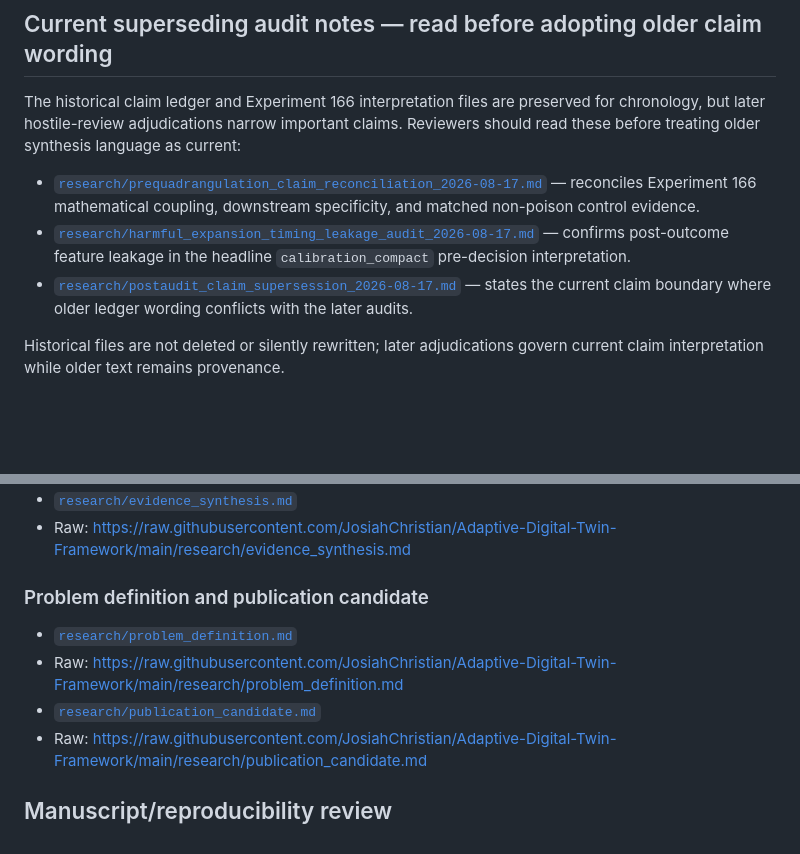
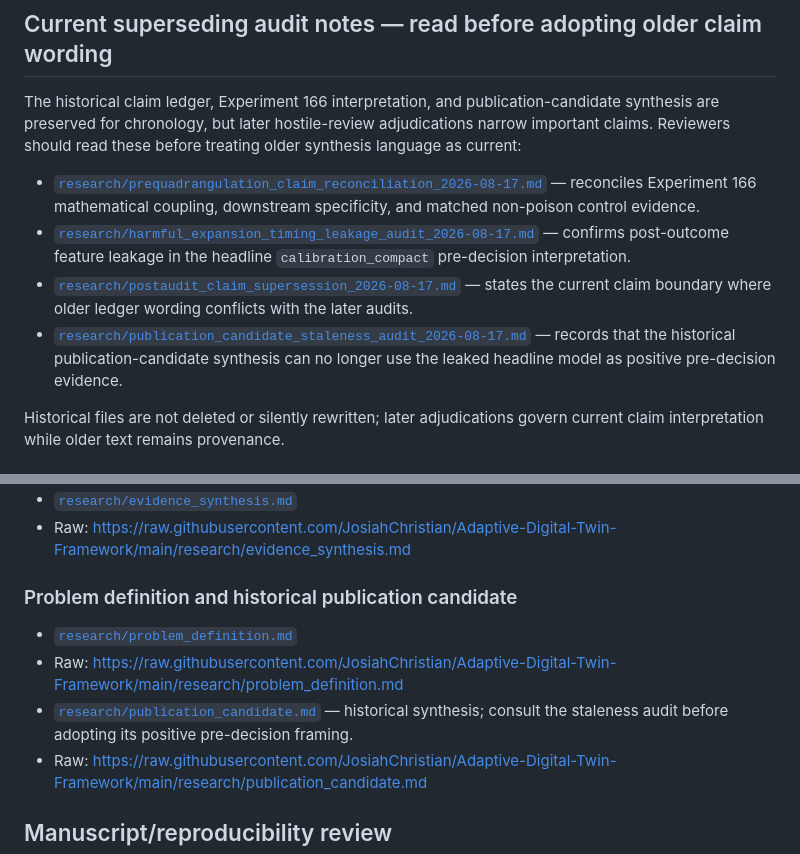
Before and after one commit to JosiahChristian/Adaptive-Digital-Twin-Framework, a Markdown page: RESEARCH_REVIEW_INDEX.md, 2 parts joined by grey strips. Rendered like a GitHub page; blank space fills up the shorter version.

Commit message:
Add publication staleness audit to ADT review index

```diff
--- a/RESEARCH_REVIEW_INDEX.md
+++ b/RESEARCH_REVIEW_INDEX.md
@@ -6,11 +6,12 @@ This file is the **front door for independent review** of the Adaptive-Digital-T
 
 ## Current superseding audit notes — read before adopting older claim wording
 
-The historical claim ledger and Experiment 166 interpretation files are preserved for chronology, but later hostile-review adjudications narrow important claims. Reviewers should read these before treating older synthesis language as current:
+The historical claim ledger, Experiment 166 interpretation, and publication-candidate synthesis are preserved for chronology, but later hostile-review adjudications narrow important claims. Reviewers should read these before treating older synthesis language as current:
 
 - [`research/prequadrangulation_claim_reconciliation_2026-08-17.md`](research/prequadrangulation_claim_reconciliation_2026-08-17.md) — reconciles Experiment 166 mathematical coupling, downstream specificity, and matched non-poison control evidence.
 - [`research/harmful_expansion_timing_leakage_audit_2026-08-17.md`](research/harmful_expansion_timing_leakage_audit_2026-08-17.md) — confirms post-outcome feature leakage in the headline `calibration_compact` pre-decision interpretation.
 - [`research/postaudit_claim_supersession_2026-08-17.md`](research/postaudit_claim_supersession_2026-08-17.md) — states the current claim boundary where older ledger wording conflicts with the later audits.
+- [`research/publication_candidate_staleness_audit_2026-08-17.md`](research/publication_candidate_staleness_audit_2026-08-17.md) — records that the historical publication-candidate synthesis can no longer use the leaked headline model as positive pre-decision evidence.
 
 Historical files are not deleted or silently rewritten; later adjudications govern current claim interpretation while older text remains provenance.
 
@@ -88,10 +89,10 @@ The decision-aware Experiment 166 line should not be mistaken for the only ADT r
 - [`research/evidence_synthesis.md`](research/evidence_synthesis.md)
 - Raw: https://raw.githubusercontent.com/JosiahChristian/Adaptive-Digital-Twin-Framework/main/research/evidence_synthesis.md
 
-### Problem definition and publication candidate
+### Problem definition and historical publication candidate
 - [`research/problem_definition.md`](research/problem_definition.md)
 - Raw: https://raw.githubusercontent.com/JosiahChristian/Adaptive-Digital-Twin-Framework/main/research/problem_definition.md
-- [`research/publication_candidate.md`](research/publication_candidate.md)
+- [`research/publication_candidate.md`](research/publication_candidate.md) — historical synthesis; consult the staleness audit before adopting its positive pre-decision framing.
 - Raw: https://raw.githubusercontent.com/JosiahChristian/Adaptive-Digital-Twin-Framework/main/research/publication_candidate.md
 
 ## Manuscript/reproducibility review
```
